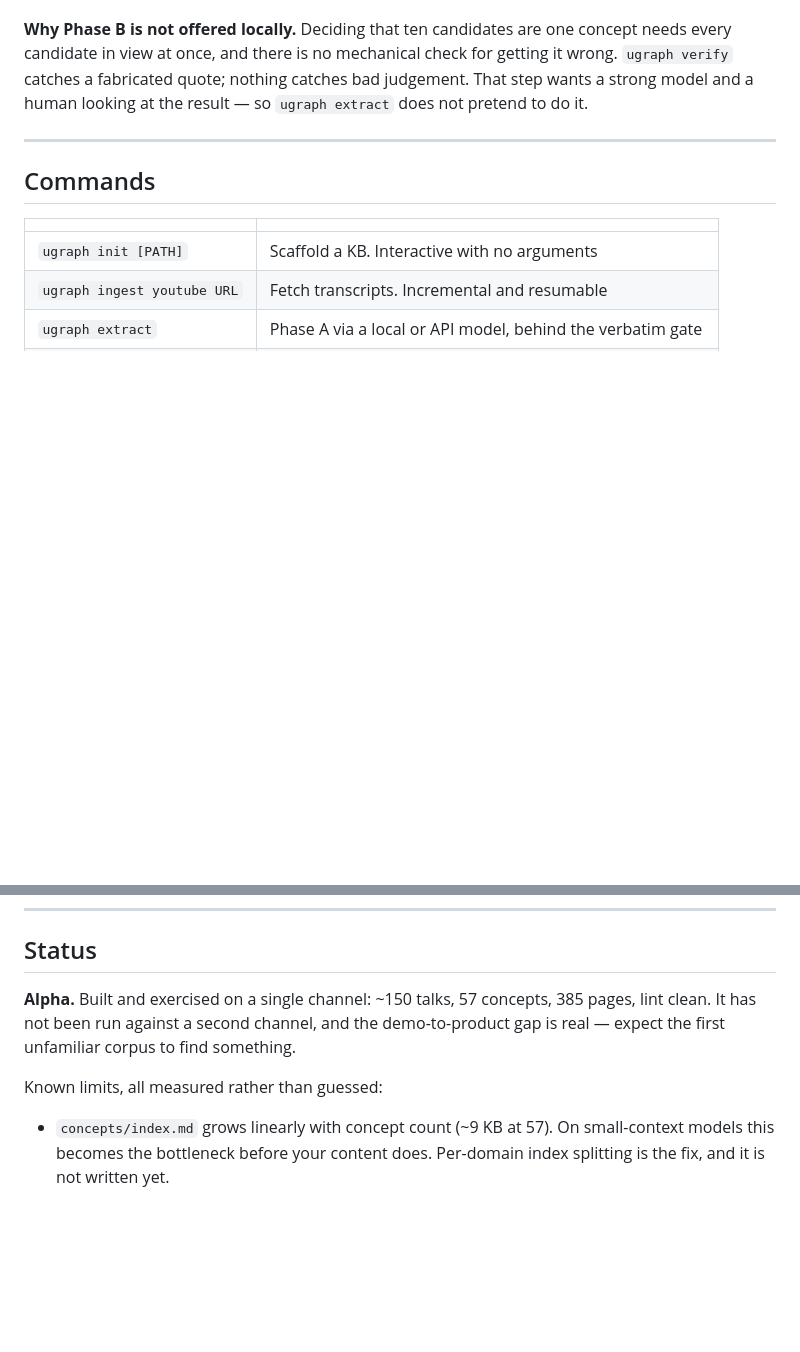
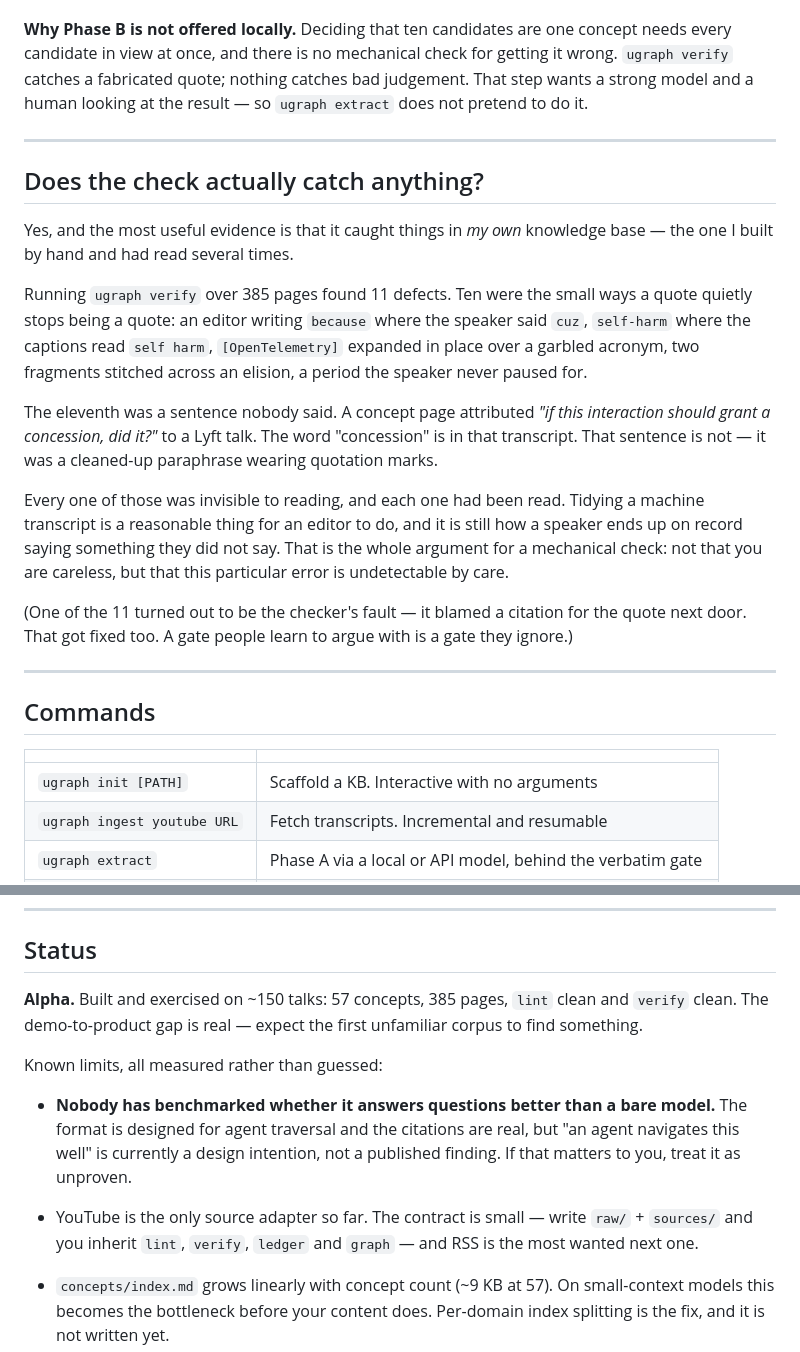
Before and after one commit to saran-io/ugraph, a Markdown page: README.md, 2 parts joined by grey strips. Rendered like a GitHub page; blank space fills up the shorter version.

```diff
--- a/README.md
+++ b/README.md
@@ -182,6 +237,32 @@ do it.
 
 ---
 
+## Does the check actually catch anything?
+
+Yes, and the most useful evidence is that it caught things in *my own* knowledge base —
+the one I built by hand and had read several times.
+
+Running `ugraph verify` over 385 pages found 11 defects. Ten were the small ways a quote
+quietly stops being a quote: an editor writing `because` where the speaker said `cuz`,
+`self-harm` where the captions read `self harm`, `[OpenTelemetry]` expanded in place over
+a garbled acronym, two fragments stitched across an elision, a period the speaker never
+paused for.
+
+The eleventh was a sentence nobody said. A concept page attributed *"if this interaction
+should grant a concession, did it?"* to a Lyft talk. The word "concession" is in that
+transcript. That sentence is not — it was a cleaned-up paraphrase wearing quotation marks.
+
+Every one of those was invisible to reading, and each one had been read. Tidying a
+machine transcript is a reasonable thing for an editor to do, and it is still how a
+speaker ends up on record saying something they did not say. That is the whole argument
+for a mechanical check: not that you are careless, but that this particular error is
+undetectable by care.
+
+(One of the 11 turned out to be the checker's fault — it blamed a citation for the quote
+next door. That got fixed too. A gate people learn to argue with is a gate they ignore.)
+
+---
+
 ## Commands
 
 | | |
@@ -291,11 +372,19 @@ drives how indexes group. Edit it, run `ugraph index`, done.
 
 ## Status
 
-**Alpha.** Built and exercised on a single channel: ~150 talks, 57 concepts, 385 pages,
-lint clean. It has not been run against a second channel, and the demo-to-product gap is
-real — expect the first unfamiliar corpus to find something.
+**Alpha.** Built and exercised on ~150 talks: 57 concepts, 385 pages, `lint` clean and
+`verify` clean. The demo-to-product gap is real — expect the first unfamiliar corpus to
+find something.
 
 Known limits, all measured rather than guessed:
+
+- **Nobody has benchmarked whether it answers questions better than a bare model.** The
+  format is designed for agent traversal and the citations are real, but "an agent
+  navigates this well" is currently a design intention, not a published finding. If that
+  matters to you, treat it as unproven.
+- YouTube is the only source adapter so far. The contract is small — write `raw/` +
+  `sources/` and you inherit `lint`, `verify`, `ledger` and `graph` — and RSS is the
+  most wanted next one.
 
 - `concepts/index.md` grows linearly with concept count (~9 KB at 57). On small-context
   models this becomes the bottleneck before your content does. Per-domain index splitting
```
Also changed, not shown: other parts of README.md (+55 -0 lines), LAUNCH.md (added, +353 -0 lines).
